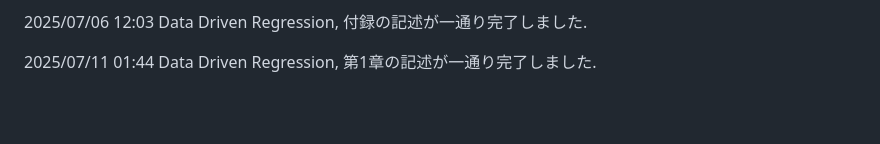
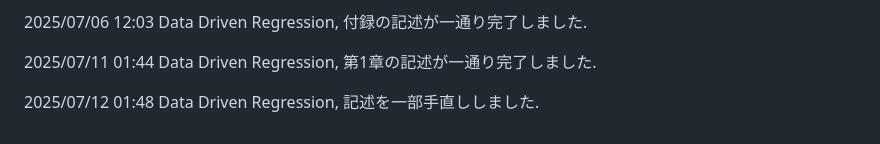
Before and after one commit to paranesia398/Economics_shared, a Markdown page: README.md, the part around the change. Drawn GitHub-style; blank space fills up the shorter version.

```diff
--- a/README.md
+++ b/README.md
@@ -63,3 +63,5 @@
 2025/07/06 12:03 Data Driven Regression, 付録の記述が一通り完了しました.
 
 2025/07/11 01:44 Data Driven Regression, 第1章の記述が一通り完了しました.
+
+2025/07/12 01:48 Data Driven Regression, 記述を一部手直ししました.
```
